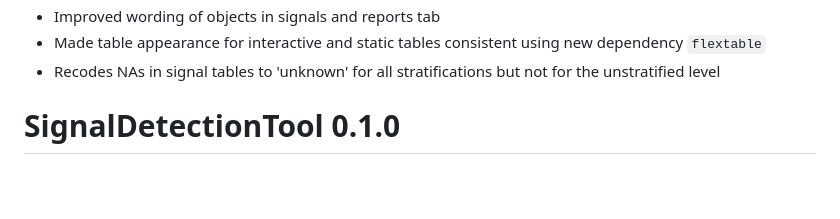
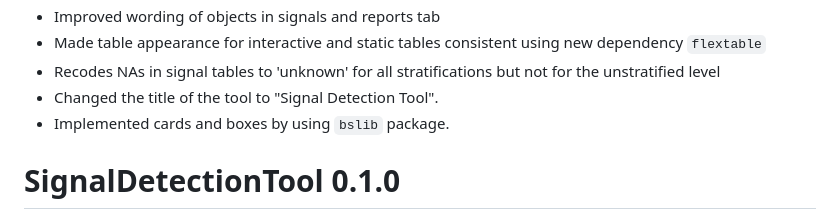
Before and after one commit to United4Surveillance/signal-detection-tool, a Markdown page: NEWS.md, the part around the change. Drawn GitHub-style; blank space fills up the shorter version.

Commit message:
Updated NEWS.

```diff
--- a/NEWS.md
+++ b/NEWS.md
@@ -26,6 +26,8 @@
 * Improved wording of objects in signals and reports tab
 * Made table appearance for interactive and static tables consistent using new dependency `flextable`
 * Recodes NAs in signal tables to 'unknown' for all stratifications but not for the unstratified level
+* Changed the title of the tool to "Signal Detection Tool".
+* Implemented cards and boxes by using `bslib` package.
 
 
 # SignalDetectionTool 0.1.0
```
